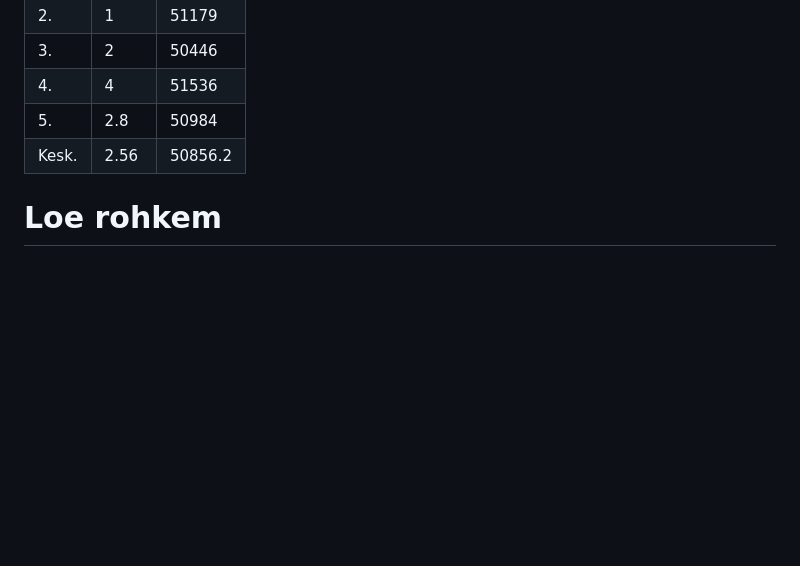
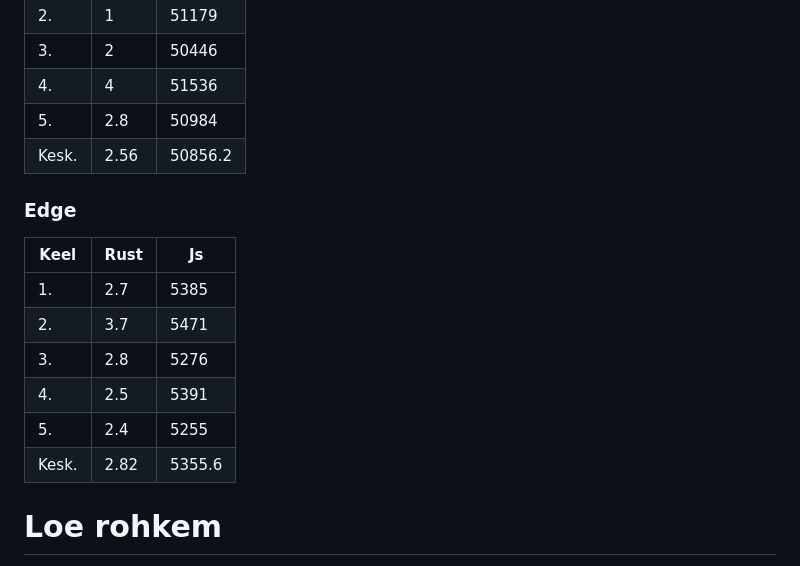
Before and after one commit to Uptaker/wasm-rust, a Markdown page: README.md, the part around the change. Rendered like a GitHub page; blank space fills up the shorter version.

Commit message:
add rust fibonacci benchmark

```diff
--- a/README.md
+++ b/README.md
@@ -452,5 +452,15 @@ Algoritmi sisendnumbriks on miljon.
 |5.    |  2.8  |     50984|
 |Kesk. |  2.56 |     50856.2|
 
+### Edge
+|Keel   | Rust  |      Js|
+|--------|-------|------|
+|1.    |  2.7    |     5385|
+|2.    |  3.7    |     5471|
+|3.    |  2.8    |     5276|
+|4.    |  2.5    |     5391|
+|5.    |  2.4  |     5255|
+|Kesk. |  2.82 |     5355.6|
+
 # Loe rohkem
 - https://rustwasm.github.io/docs/wasm-bindgen/introduction.html
```
